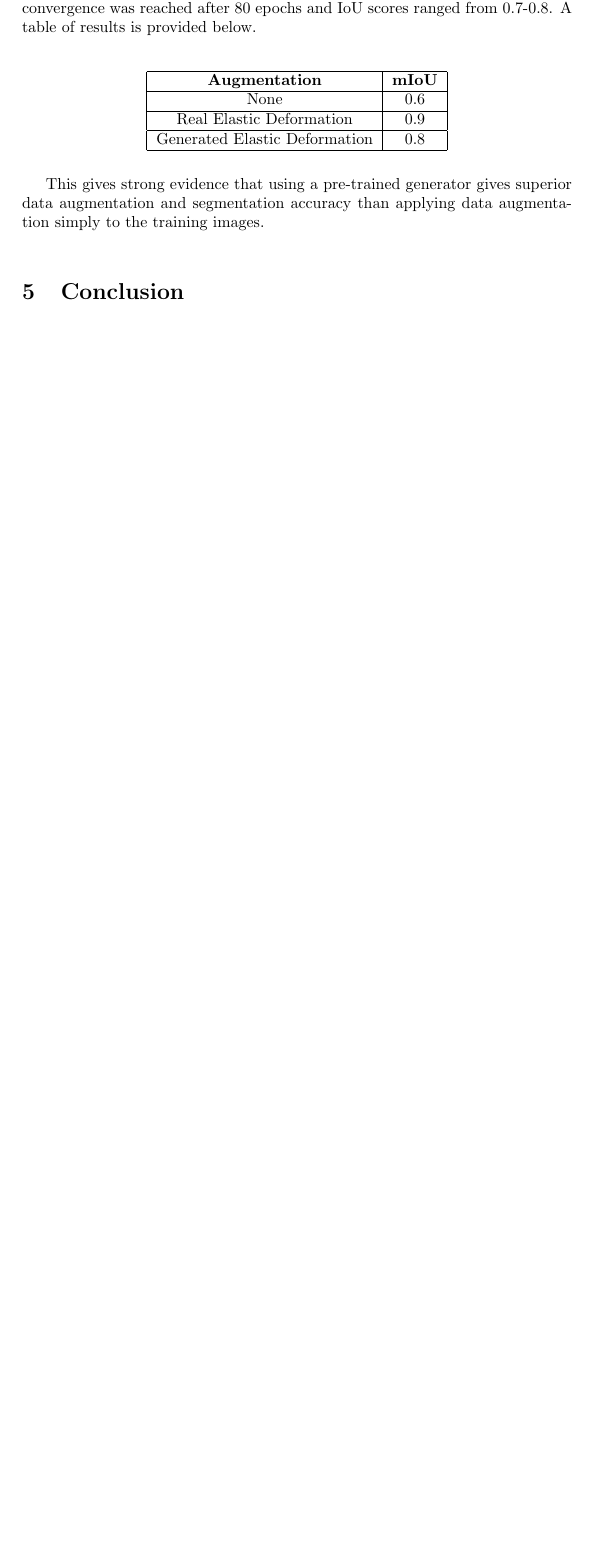
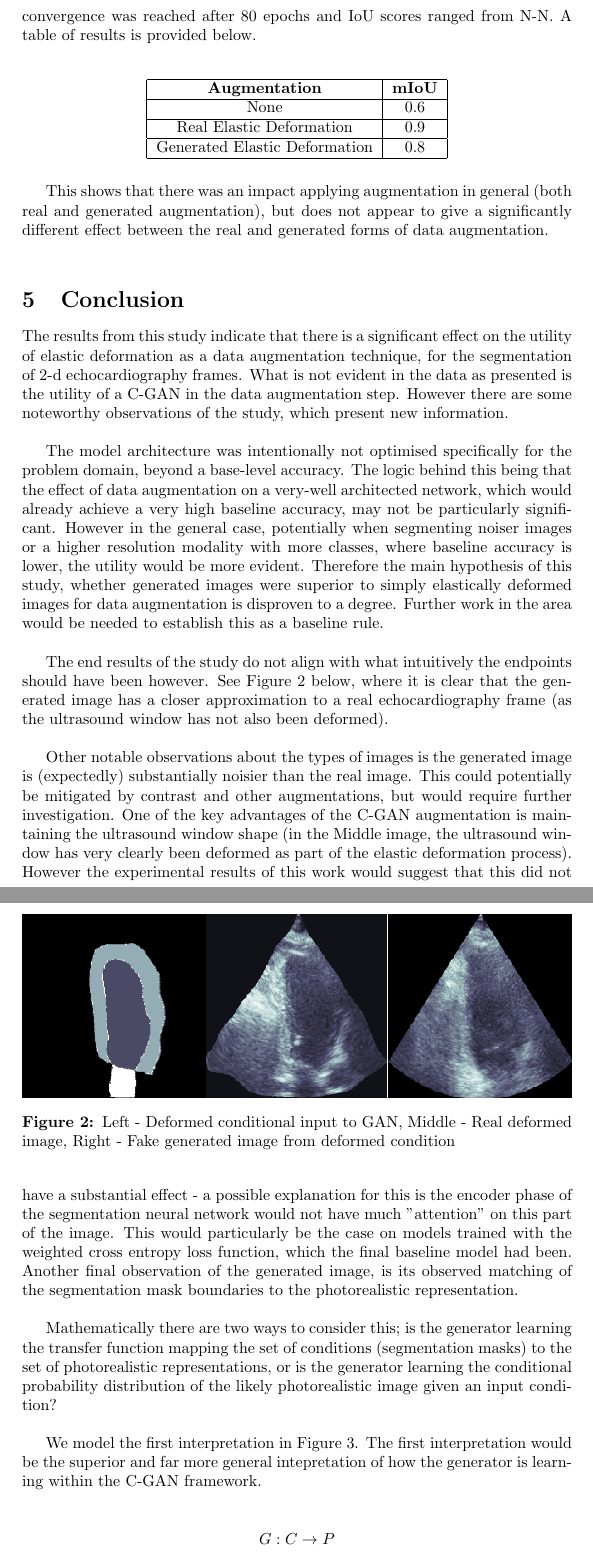
Before and after one commit to hewittwill/CS380-Report, a LaTeX document (main.tex, which reads sections/conclusion.tex, sections/results.tex): part of page 11 of 12 before the commit and two parts of pages 12 and 13 of 16 after it, the two joined at a grey line, cut so that both start at the same text, the shorter picture padded with empty space. Compiled offline with pdfLaTeX.

Commit message:
Added a lot

```diff
--- a/main.tex
+++ b/main.tex
@@ -1,6 +1,8 @@
 \documentclass[titlepage]{article}
 \usepackage{mathtools}
 \usepackage{amsfonts}
+\usepackage[labelfont=bf,textfont=md]{caption}
+\usepackage{float}
 
 \begin{document}
 
--- a/sections/conclusion.tex
+++ b/sections/conclusion.tex
@@ -0,0 +1,57 @@
+The results from this study indicate that there is a significant effect on the
+utility of elastic deformation as a data augmentation technique, for the
+segmentation of 2-d echocardiography frames. What is not evident in the data as
+presented is the utility of a C-GAN in the data augmentation step. However there
+are some noteworthy observations of the study, which present new information.\newline
+
+The model architecture was intentionally not optimised specifically for the
+problem domain, beyond a base-level accuracy. The logic behind this being that
+the effect of data augmentation on a very-well architected network, which would
+already achieve a very high baseline accuracy, may not be particularly
+significant. However in the general case, potentially when segmenting noiser
+images or a higher resolution modality with more classes, where baseline
+accuracy is lower, the utility would be more evident. Therefore the main
+hypothesis of this study, whether generated images were superior to simply
+elastically deformed images for data augmentation is disproven to a degree.
+Further work in the area would be needed to establish this as a baseline rule.
+\newline
+
+The end results of the study do not align with what intuitively the endpoints
+should have been however. See Figure \ref{fig:conditional} below, where it is clear that the
+generated image has a closer approximation to a real echocardiography frame (as
+the ultrasound window has not also been deformed). \newline
+
+\begin{figure}[h]
+    \centering
+    \includegraphics[width=1.0\textwidth]{figures/conditional.png}
+    \caption{Left - Deformed conditional input to GAN, Middle - Real deformed image, Right - Fake generated image from deformed condition}
+    \label{fig:conditional}
+\end{figure}
+
+Other notable observations about the types of images is the generated image is
+(expectedly) substantially noisier than the real image. This could potentially
+be mitigated by contrast and other augmentations, but would require further
+investigation. One of the key advantages of the C-GAN augmentation is
+maintaining the ultrasound window shape (in the Middle image, the ultrasound
+window has very clearly been deformed as part of the elastic deformation
+process). However the experimental results of this work would suggest that this
+did not have a substantial effect - a possible explanation for this is the
+encoder phase of the segmentation neural network would not have much "attention"
+on this part of the image. This would particularly be the case on models trained
+with the weighted cross entropy loss function, which the final baseline model
+had been. Another final observation of the generated image, is its observed
+matching of the segmentation mask boundaries to the photorealistic
+representation. \newline
+
+Mathematically there are two ways to consider this; is the generator learning
+the transfer function mapping the set of conditions (segmentation masks) to the
+set of photorealistic representations, or is the generator learning the
+conditional probability distribution of the likely photorealistic image given an
+input condition? \newline
+
+We model the first interpretation in Figure \ref{eqn:txfn}. The first
+interpretation would be the superior and far more general intepretation of how
+the generator is learning within the C-GAN framework. \newline
+
+\begin{figure}[h]
+    \[G: C \rightarrow P\]
--- a/sections/results.tex
+++ b/sections/results.tex
@@ -7,8 +7,8 @@ Hyperparameters were unchanged when testing the different augmentation methods,
 as the objective was not to achieve the highest possible segmentation accuracy -
 but demonstrate if the augmentation techniques had a significant effect on
 segmentation accuracy. For the real dataset, convergence was reached after 30
-epochs and IoU scores ranged from 0.8-0.9. For the generated dataset,
-convergence was reached after 80 epochs and IoU scores ranged from 0.7-0.8. A
+epochs and IoU scores ranged from N-N. For the generated dataset,
+convergence was reached after 80 epochs and IoU scores ranged from N-N. A
 table of results is provided below.
 \newline
 
@@ -23,6 +23,7 @@ table of results is provided below.
     \end{tabular}
 \end{table}
 
-This gives strong evidence that using a pre-trained generator gives superior
-data augmentation and segmentation accuracy than applying data augmentation
-simply to the training images. \newline
+This shows that there was an impact applying augmentation in general (both real
+and generated augmentation), but does not appear to give a significantly
+different effect between the real and generated forms of data augmentation.
+\newline
```
Also changed, not shown: sections/methods.tex (+19 -5 lines), figures/conditional.png (added), figures/train.png (added), main.pdf, sections/conclusion.tex (78 more changed lines), sections/results.tex (2 more changed lines), 2 other files.
